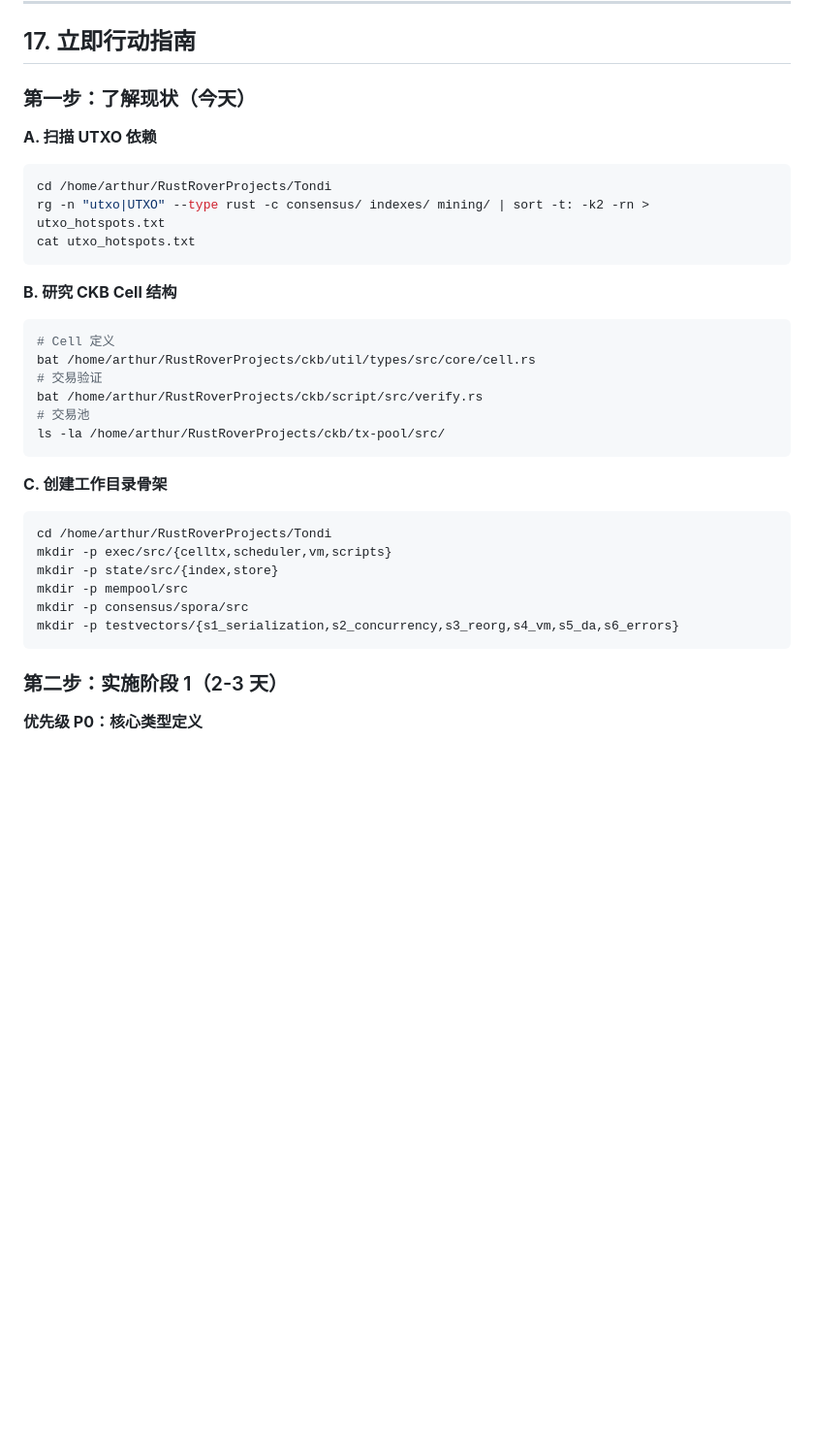
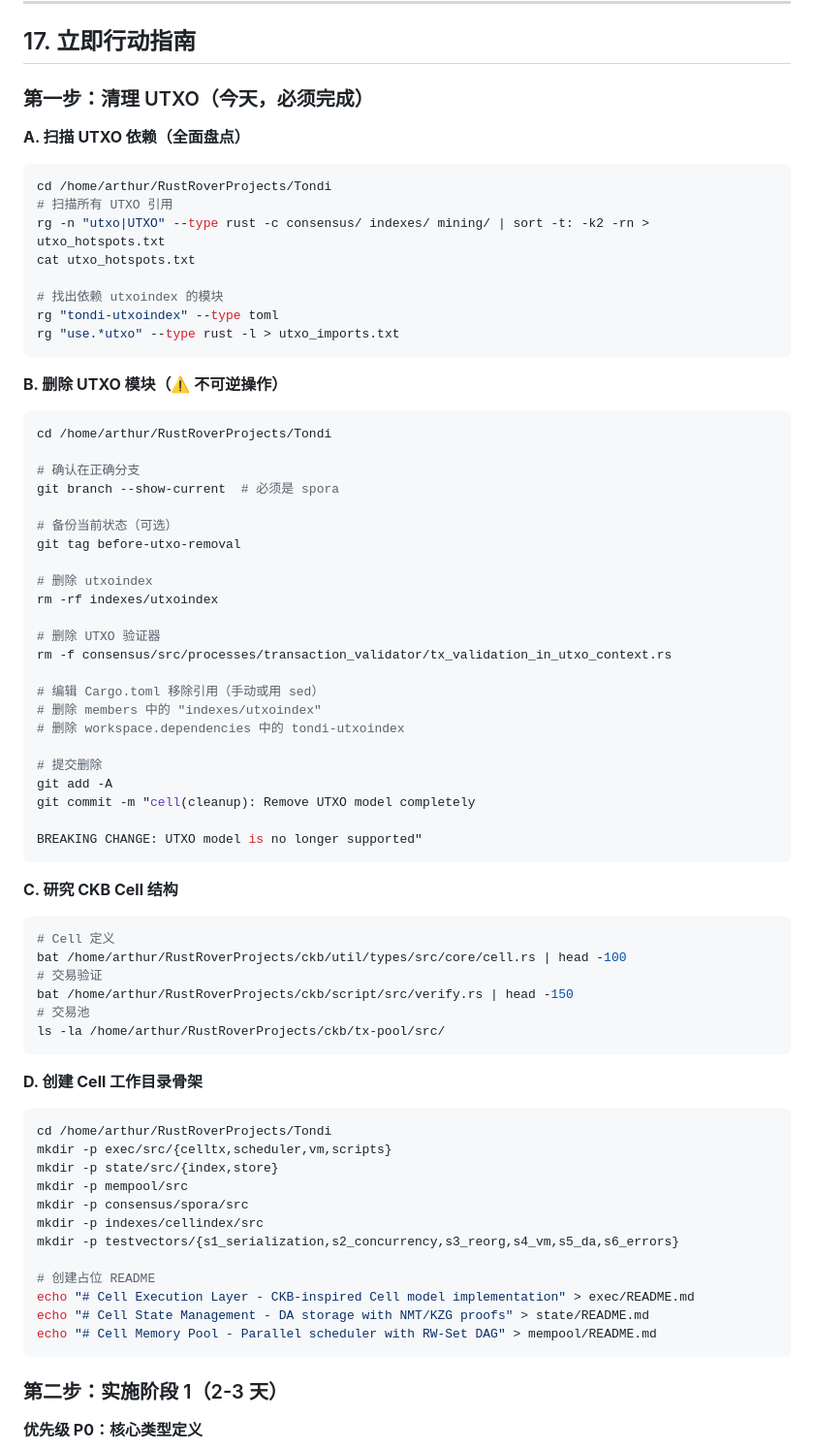
Before and after one commit to Spora-Foundation/Spora, a Markdown page: CURSOR_RULES.md, the part around one of its changes. Shown at 97% size. GitHub-like rendering; blank space fills up the shorter version.

````diff
--- a/CURSOR_RULES.md
+++ b/CURSOR_RULES.md
@@ -677,33 +757,71 @@ git push origin spora
 
 ## 17. 立即行动指南
 
-### 第一步：了解现状（今天）
+### 第一步：清理 UTXO（今天，必须完成）
 
-**A. 扫描 UTXO 依赖**
+**A. 扫描 UTXO 依赖（全面盘点）**
 ```bash
 cd /home/arthur/RustRoverProjects/Tondi
+# 扫描所有 UTXO 引用
 rg -n "utxo|UTXO" --type rust -c consensus/ indexes/ mining/ | sort -t: -k2 -rn > utxo_hotspots.txt
 cat utxo_hotspots.txt
+
+# 找出依赖 utxoindex 的模块
+rg "tondi-utxoindex" --type toml
+rg "use.*utxo" --type rust -l > utxo_imports.txt
 ```
 
-**B. 研究 CKB Cell 结构**
+**B. 删除 UTXO 模块（⚠️ 不可逆操作）**
+```bash
+cd /home/arthur/RustRoverProjects/Tondi
+
+# 确认在正确分支
+git branch --show-current  # 必须是 spora
+
+# 备份当前状态（可选）
+git tag before-utxo-removal
+
+# 删除 utxoindex
+rm -rf indexes/utxoindex
+
+# 删除 UTXO 验证器
+rm -f consensus/src/processes/transaction_validator/tx_validation_in_utxo_context.rs
+
+# 编辑 Cargo.toml 移除引用（手动或用 sed）
+# 删除 members 中的 "indexes/utxoindex"
+# 删除 workspace.dependencies 中的 tondi-utxoindex
+
+# 提交删除
+git add -A
+git commit -m "cell(cleanup): Remove UTXO model completely
+
+BREAKING CHANGE: UTXO model is no longer supported"
+```
+
+**C. 研究 CKB Cell 结构**
 ```bash
 # Cell 定义
-bat /home/arthur/RustRoverProjects/ckb/util/types/src/core/cell.rs
+bat /home/arthur/RustRoverProjects/ckb/util/types/src/core/cell.rs | head -100
 # 交易验证
-bat /home/arthur/RustRoverProjects/ckb/script/src/verify.rs
+bat /home/arthur/RustRoverProjects/ckb/script/src/verify.rs | head -150
 # 交易池
 ls -la /home/arthur/RustRoverProjects/ckb/tx-pool/src/
 ```
 
-**C. 创建工作目录骨架**
+**D. 创建 Cell 工作目录骨架**
 ```bash
 cd /home/arthur/RustRoverProjects/Tondi
 mkdir -p exec/src/{celltx,scheduler,vm,scripts}
 mkdir -p state/src/{index,store}
 mkdir -p mempool/src
 mkdir -p consensus/spora/src
+mkdir -p indexes/cellindex/src
 mkdir -p testvectors/{s1_serialization,s2_concurrency,s3_reorg,s4_vm,s5_da,s6_errors}
+
+# 创建占位 README
+echo "# Cell Execution Layer - CKB-inspired Cell model implementation" > exec/README.md
+echo "# Cell State Management - DA storage with NMT/KZG proofs" > state/README.md
+echo "# Cell Memory Pool - Parallel scheduler with RW-Set DAG" > mempool/README.md
 ```
 
 ### 第二步：实施阶段 1（2-3 天）
````
Also changed, not shown: other parts of CURSOR_RULES.md (+155 -48 lines).
